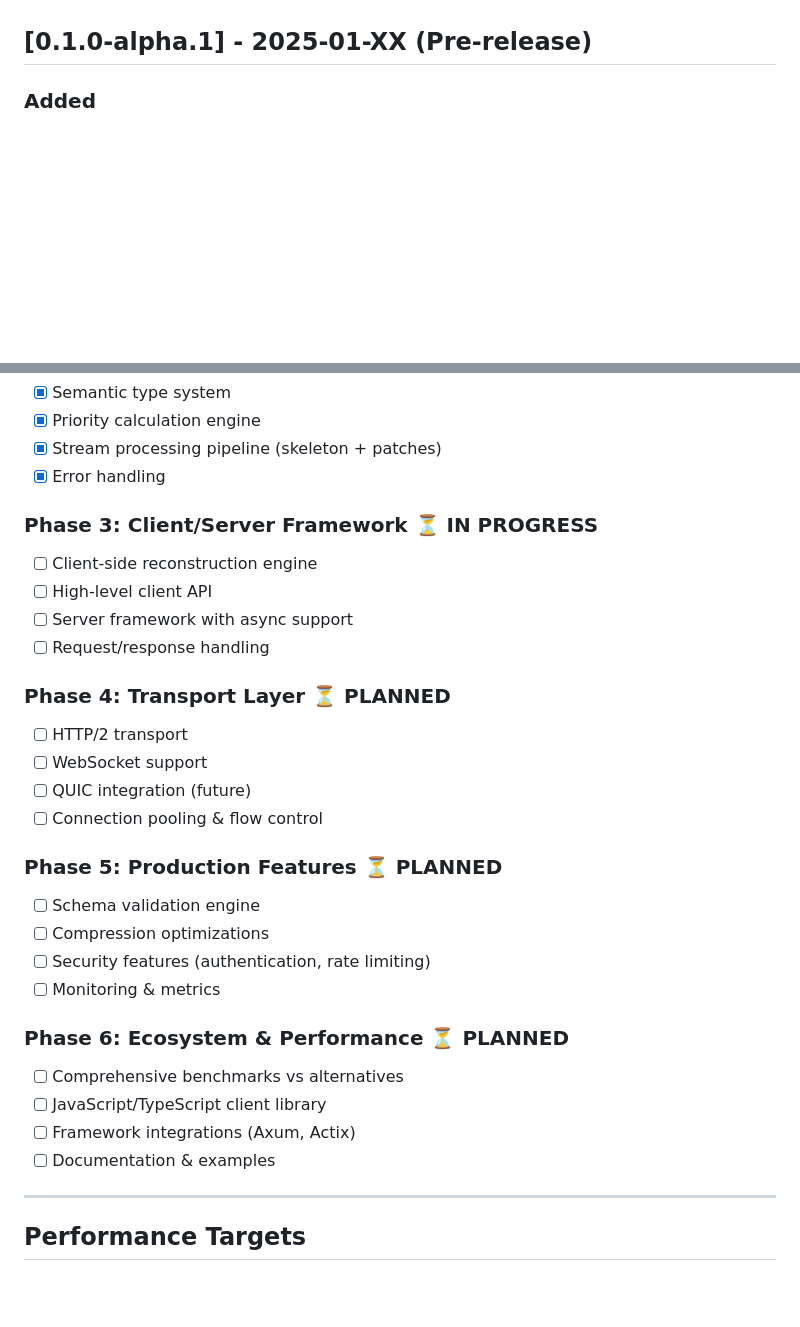
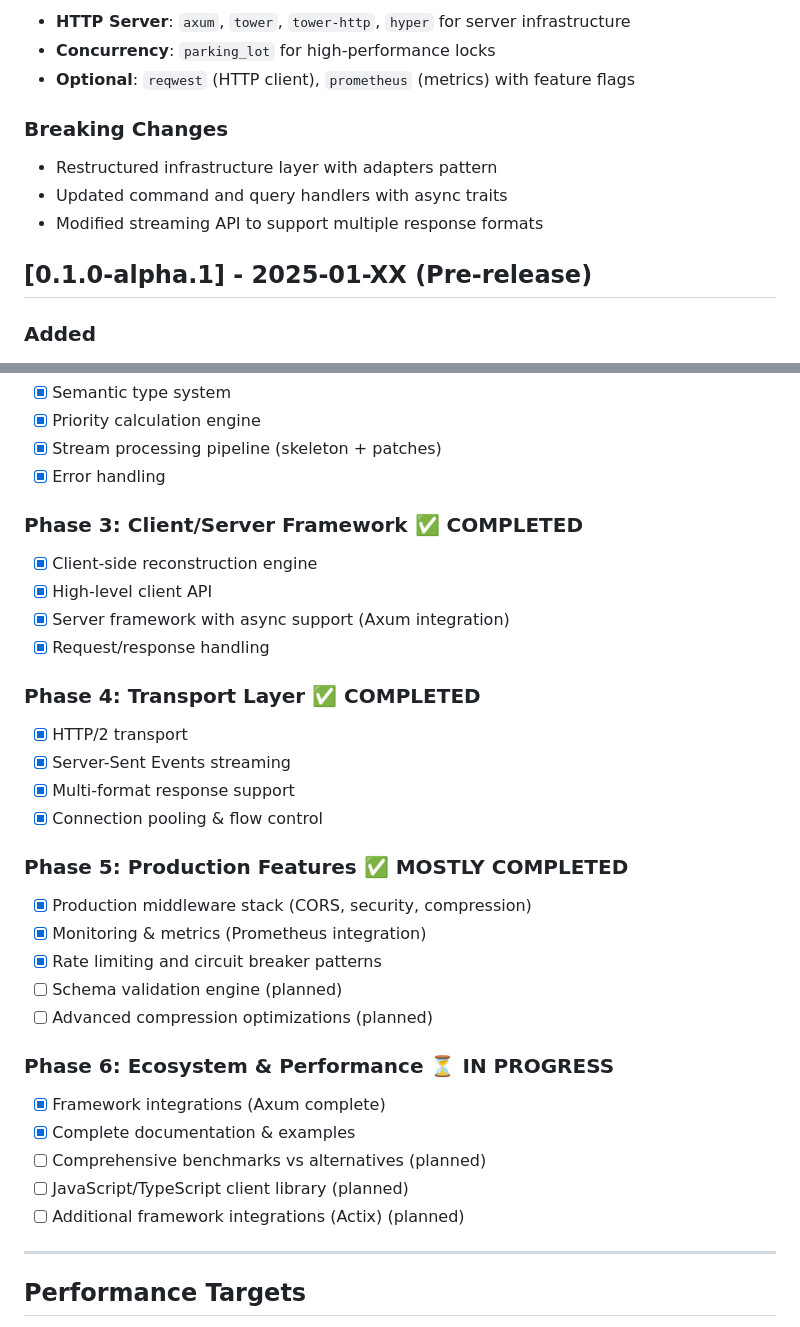
Before and after one commit to bug-ops/pjs, a Markdown page: CHANGELOG.md, 2 parts joined by grey strips. Rendered like a GitHub page; blank space fills up the shorter version.

```diff
--- a/CHANGELOG.md
+++ b/CHANGELOG.md
@@ -15,3 +78,12 @@ and this project adheres to [Semantic Versioning](https://semver.org/spec/v2.0.0
+- **HTTP Server**: `axum`, `tower`, `tower-http`, `hyper` for server infrastructure
+- **Concurrency**: `parking_lot` for high-performance locks
+- **Optional**: `reqwest` (HTTP client), `prometheus` (metrics) with feature flags
+
+### Breaking Changes
+
+- Restructured infrastructure layer with adapters pattern
+- Updated command and query handlers with async traits
+- Modified streaming API to support multiple response formats
 
 ## [0.1.0-alpha.1] - 2025-01-XX (Pre-release)
 
@@ -109,33 +181,35 @@ and this project adheres to [Semantic Versioning](https://semver.org/spec/v2.0.0
 - [x] Stream processing pipeline (skeleton + patches)
 - [x] Error handling
 
-### Phase 3: Client/Server Framework ⏳ IN PROGRESS
+### Phase 3: Client/Server Framework ✅ COMPLETED
 
-- [ ] Client-side reconstruction engine
-- [ ] High-level client API
-- [ ] Server framework with async support
-- [ ] Request/response handling
+- [x] Client-side reconstruction engine
+- [x] High-level client API
+- [x] Server framework with async support (Axum integration)
+- [x] Request/response handling
 
-### Phase 4: Transport Layer ⏳ PLANNED
+### Phase 4: Transport Layer ✅ COMPLETED
 
-- [ ] HTTP/2 transport
-- [ ] WebSocket support
-- [ ] QUIC integration (future)
-- [ ] Connection pooling & flow control
+- [x] HTTP/2 transport
+- [x] Server-Sent Events streaming
+- [x] Multi-format response support
+- [x] Connection pooling & flow control
 
-### Phase 5: Production Features ⏳ PLANNED
+### Phase 5: Production Features ✅ MOSTLY COMPLETED
 
-- [ ] Schema validation engine
-- [ ] Compression optimizations
-- [ ] Security features (authentication, rate limiting)
-- [ ] Monitoring & metrics
+- [x] Production middleware stack (CORS, security, compression)
+- [x] Monitoring & metrics (Prometheus integration)
+- [x] Rate limiting and circuit breaker patterns
+- [ ] Schema validation engine (planned)
+- [ ] Advanced compression optimizations (planned)
 
-### Phase 6: Ecosystem & Performance ⏳ PLANNED
+### Phase 6: Ecosystem & Performance ⏳ IN PROGRESS
 
-- [ ] Comprehensive benchmarks vs alternatives
-- [ ] JavaScript/TypeScript client library
-- [ ] Framework integrations (Axum, Actix)
-- [ ] Documentation & examples
+- [x] Framework integrations (Axum complete)
+- [x] Complete documentation & examples
+- [ ] Comprehensive benchmarks vs alternatives (planned)
+- [ ] JavaScript/TypeScript client library (planned)
+- [ ] Additional framework integrations (Actix) (planned)
 
 ---
 
```
Also changed, not shown: other parts of CHANGELOG.md (+66 -3 lines).
